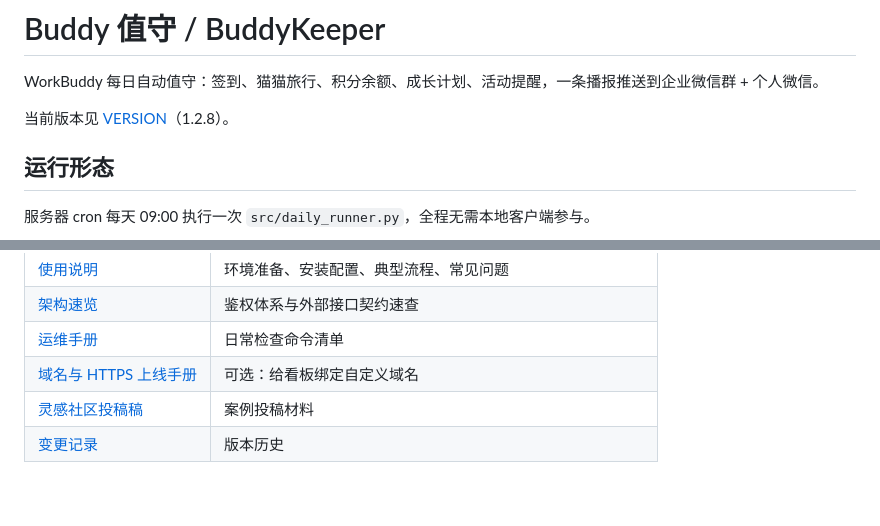
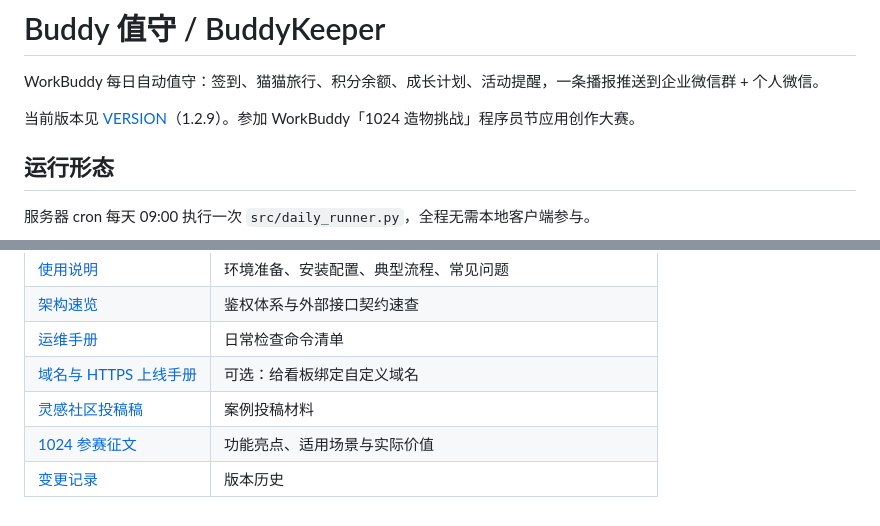
Before and after one commit to yanningxx/buddy-keeper, a Markdown page: README.md, 2 parts joined by grey strips. Rendered like a GitHub page.

Commit message:
chore(1.2.9): 文档索引补充 1024 参赛征文入口

```diff
--- a/README.md
+++ b/README.md
@@ -2,7 +2,7 @@
 
 WorkBuddy 每日自动值守：签到、猫猫旅行、积分余额、成长计划、活动提醒，一条播报推送到企业微信群 + 个人微信。
 
-当前版本见 [VERSION](VERSION)（1.2.8）。
+当前版本见 [VERSION](VERSION)（1.2.9）。参加 WorkBuddy「1024 造物挑战」程序员节应用创作大赛。
 
 ## 运行形态
 
@@ -91,4 +91,5 @@ ssh ubuntu@<server> sudo bash /opt/buddy-keeper/scripts/setup_cron.sh
 | [运维手册](docs/OPERATIONS.md) | 日常检查命令清单 |
 | [域名与 HTTPS 上线手册](docs/DOMAIN-SETUP.md) | 可选：给看板绑定自定义域名 |
 | [灵感社区投稿稿](docs/INSPIRATION-SUBMISSION.md) | 案例投稿材料 |
+| [1024 参赛征文](docs/ESSAY-1024.md) | 功能亮点、适用场景与实际价值 |
 | [变更记录](CHANGELOG.md) | 版本历史 |
```
